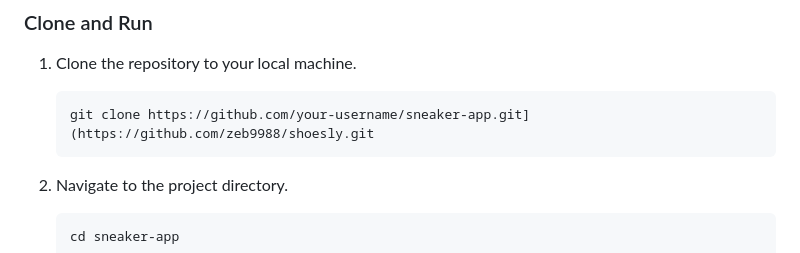
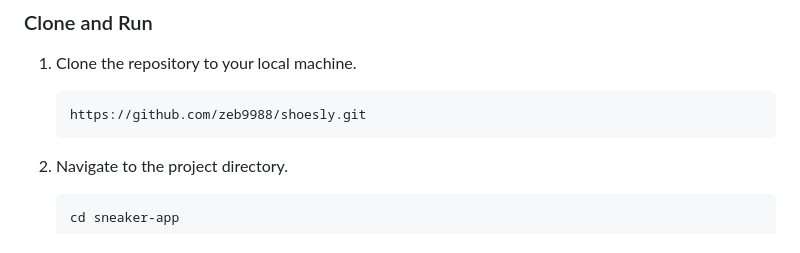
Before and after one commit to zeb9988/shoesly, a Markdown page: README.md, the part around the change. GitHub-like rendering.

````diff
--- a/README.md
+++ b/README.md
@@ -26,7 +26,7 @@ Before getting started, make sure you have the following installed:
 1. Clone the repository to your local machine.
 
     ```bash
-    git clone https://github.com/your-username/sneaker-app.git](https://github.com/zeb9988/shoesly.git
+    https://github.com/zeb9988/shoesly.git
     ```
 
 2. Navigate to the project directory.
````
